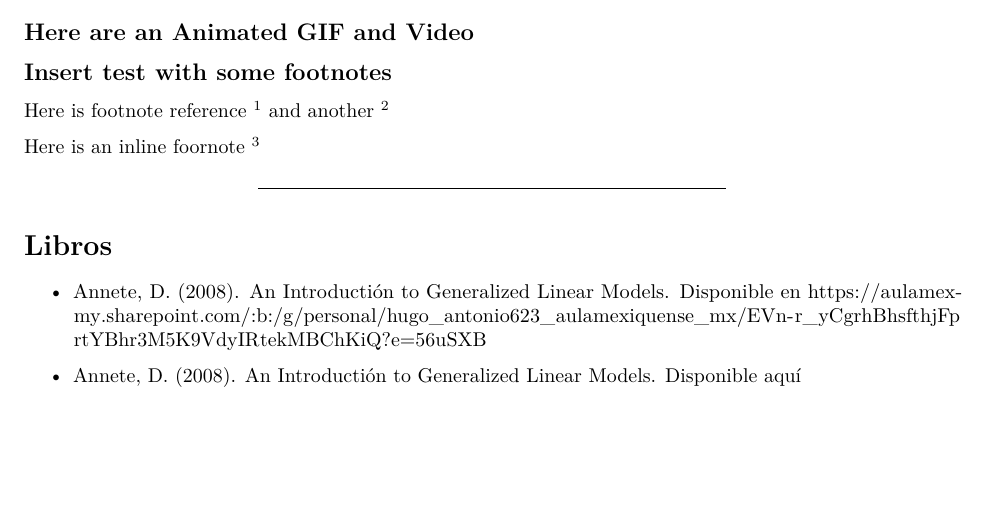
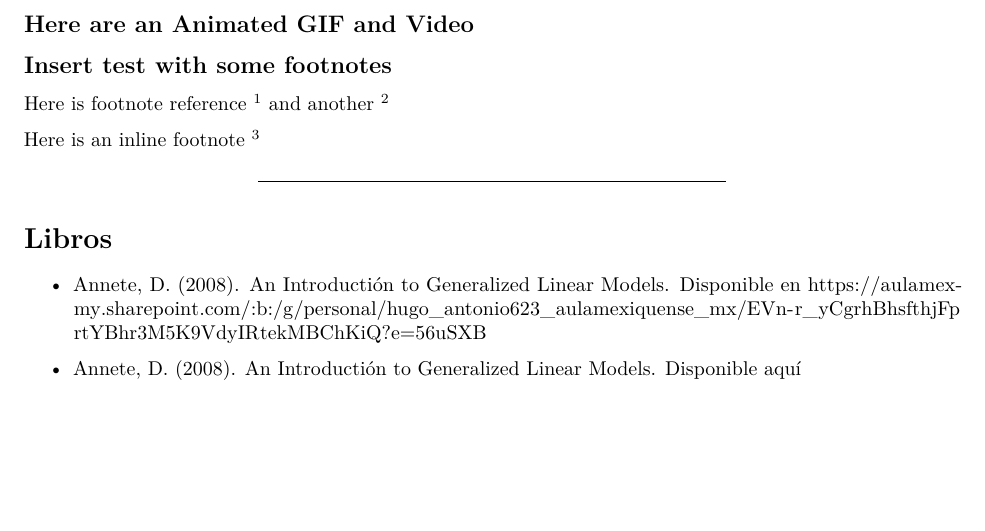
Before and after one commit to sasoryhaf91/Module2_rmd1, an R Markdown document (module2_rmd1.Rmd): part of page 3 of 3, cut so that both start at the same text. Rendered offline with R 4.5, knitr and Pandoc, then LaTeX, with nearby package versions; both versions are drawn in the output format of the newer one.

Commit message:
add new changes

```diff
--- a/module2_rmd1.Rmd
+++ b/module2_rmd1.Rmd
@@ -3,8 +3,8 @@ title: "Module2 - R Markdown Document 1"
 author: "Hugo Antonio Fernández"
 date: '2022-10-29'
 output:
+  pdf_document: default
   html_document: default
-  pdf_document: default
 editor_options:
   chunk_output_type: console
 ---
@@ -95,7 +95,7 @@ knitr::kable(head(cars),
 
 Here is footnote reference [^l] and another [^longnote]
 
-Here is an inline foornote ^[Inline notes are easier to write, since don't have to pick an identifier and move down to type the note.]
+Here is an inline footnote ^[Inline notes are easier to write, since don't have to pick an identifier and move down to type the note.]
 
 [^l]: Here is the footnote
 [^longnote]: Here's one with multiple blocks.
```
Also changed, not shown: module2_rmd1.pdf, module2_rmd1.Rmd (4 more changed lines).
